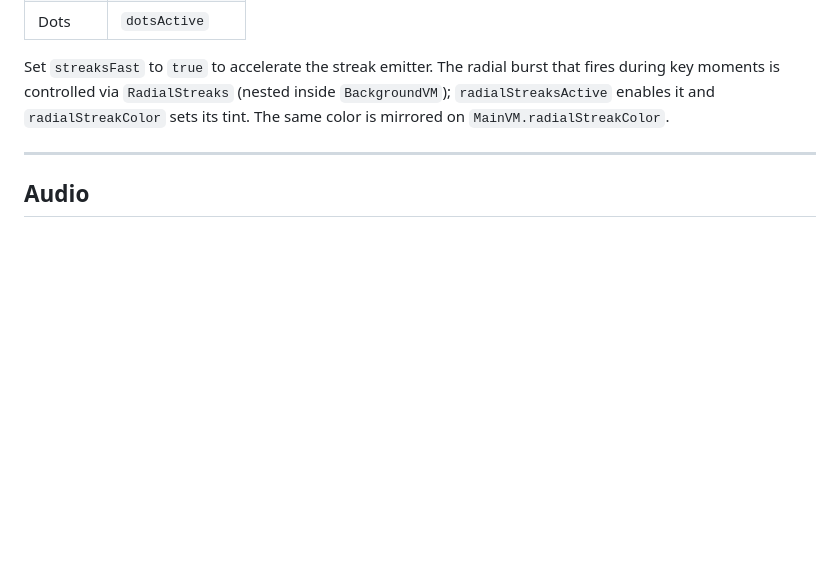
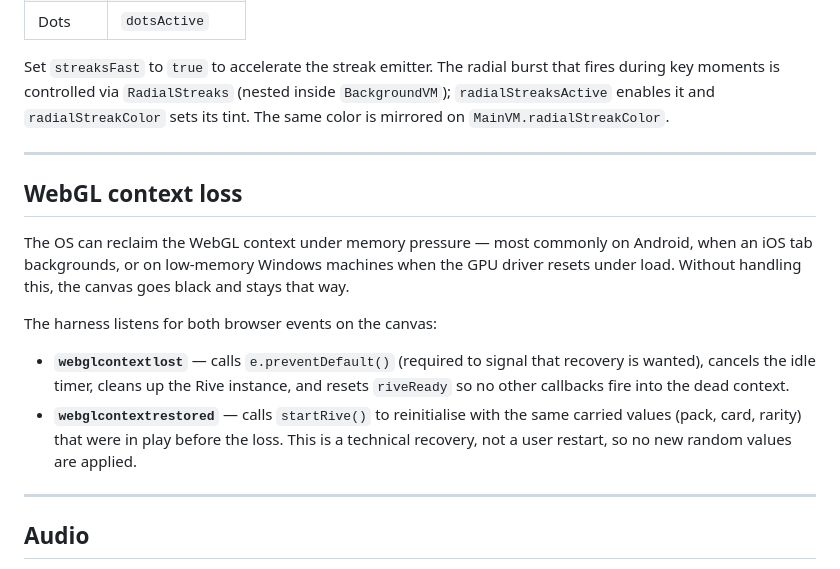
Before and after one commit to shoshinobi/PullApp-REX, a Markdown page: README.md, the part around the change. Rendered like a GitHub page; blank space fills up the shorter version.

```diff
--- a/README.md
+++ b/README.md
@@ -218,6 +218,17 @@ Set `streaksFast` to `true` to accelerate the streak emitter. The radial burst t
 
 ---
 
+## WebGL context loss
+
+The OS can reclaim the WebGL context under memory pressure — most commonly on Android, when an iOS tab backgrounds, or on low-memory Windows machines when the GPU driver resets under load. Without handling this, the canvas goes black and stays that way.
+
+The harness listens for both browser events on the canvas:
+
+- **`webglcontextlost`** — calls `e.preventDefault()` (required to signal that recovery is wanted), cancels the idle timer, cleans up the Rive instance, and resets `riveReady` so no other callbacks fire into the dead context.
+- **`webglcontextrestored`** — calls `startRive()` to reinitialise with the same carried values (pack, card, rarity) that were in play before the loss. This is a technical recovery, not a user restart, so no new random values are applied.
+
+---
+
 ## Audio
 
 The scene includes several bundled audio assets (whooshes, ambient loops, heartbeat, transitions). Volume is controlled globally via the Rive runtime:
```
